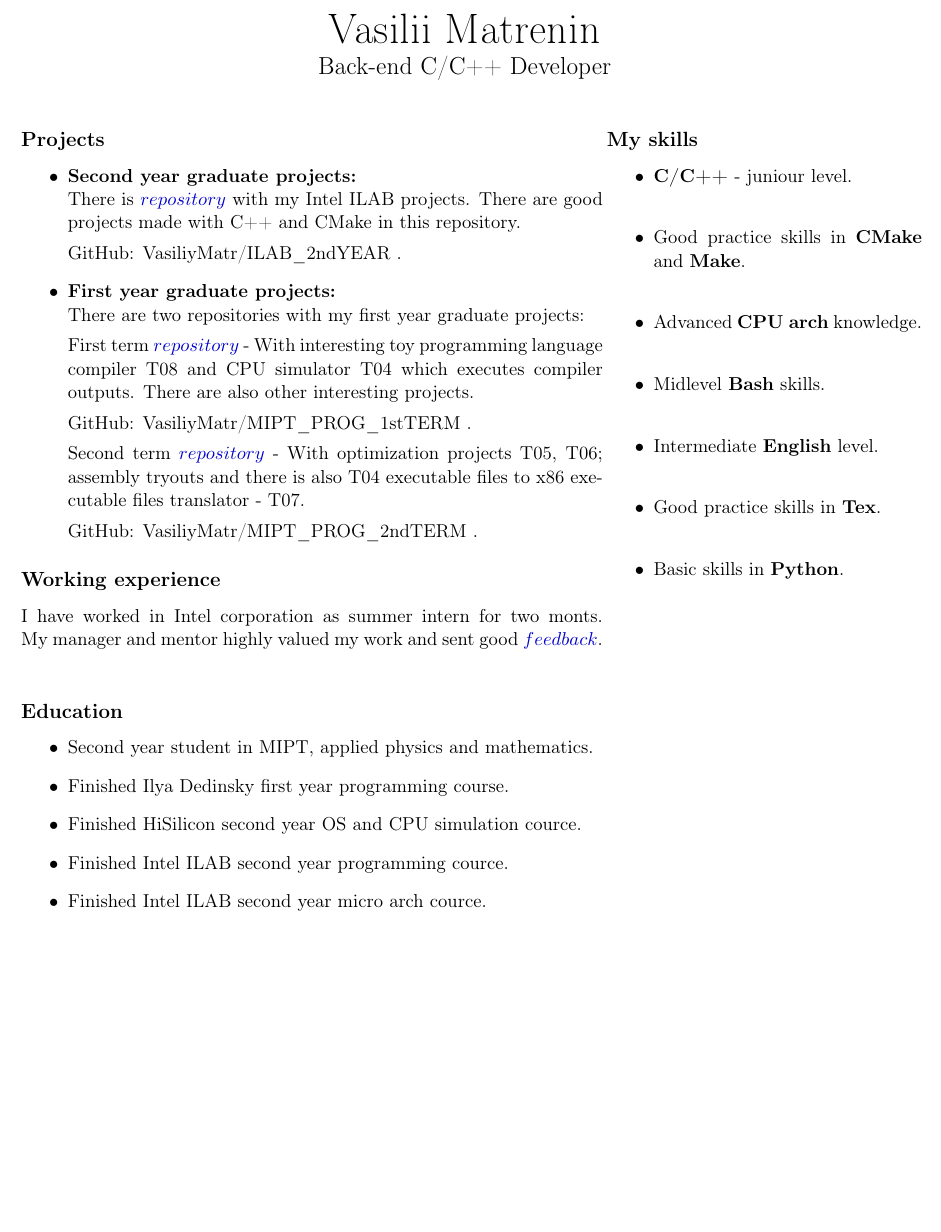
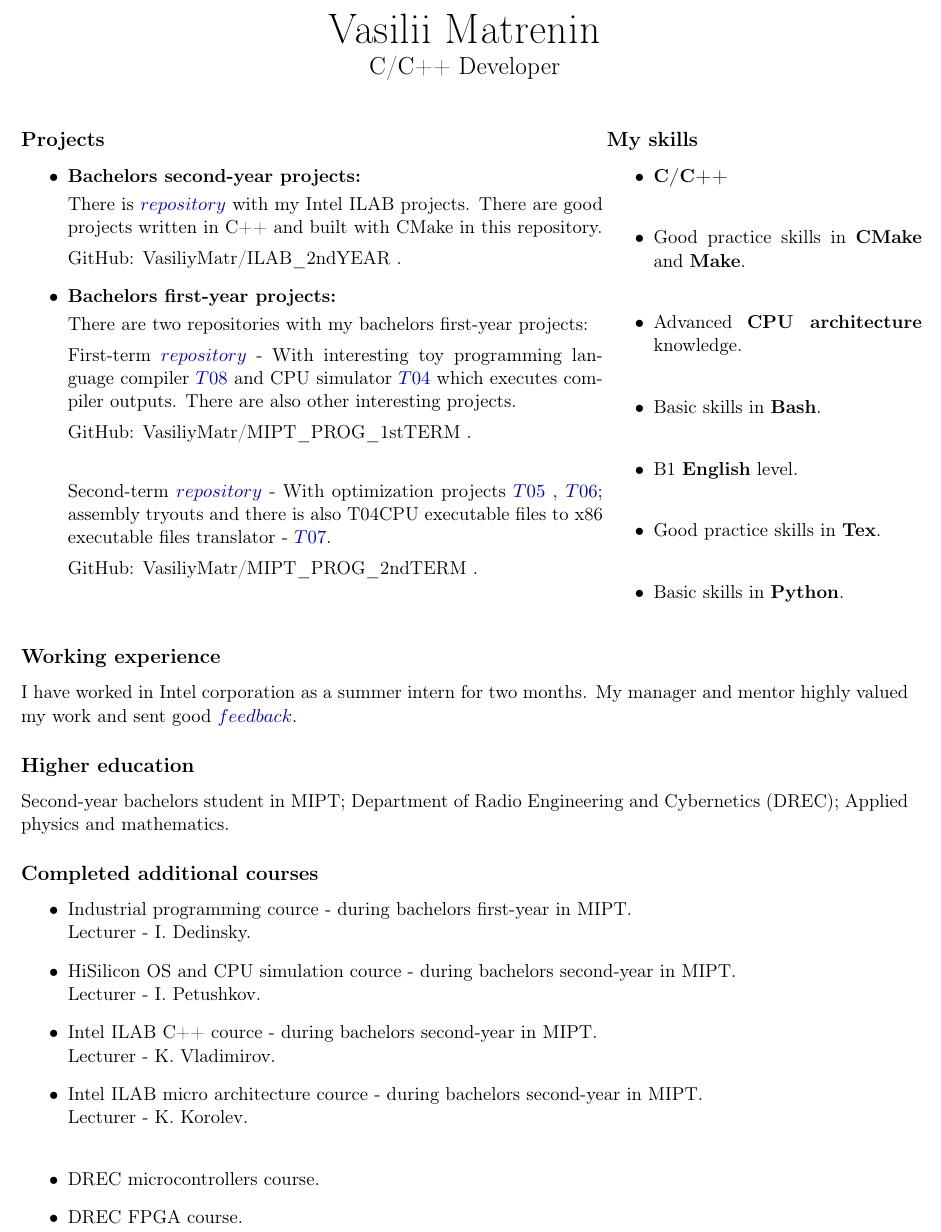
Before and after one commit to VasiliyMatr/CV, a LaTeX document (TEX/0main.tex, which reads TEX/1cv.tex): part of the page, cut so that both start at the same text, the shorter picture padded with empty space. Compiled offline with pdfLaTeX.

Commit message:
A few grammar & stylistic fixes in CV

```diff
--- a/TEX/1cv.tex
+++ b/TEX/1cv.tex
@@ -3,7 +3,7 @@
     \Huge
     Vasilii Matrenin \\
     \Large
-    Back-end C/C++ Developer
+    C/C++ Developer
 \end{center}
 
 \vspace* {0.6cm}
@@ -13,43 +13,34 @@
 \subsection* {Projects}
 \begin{itemize}
 
-\item \textbf {Second year graduate projects:} \\
+\item \textbf {Bachelors second-year projects:} \\ [0.1cm]
     There is $\href {https://github.com/VasiliyMatr/ILAB_2ndYEAR}{repository}$
-    with my Intel ILAB projects. There are good projects made with C++ and CMake in
-    this repository.
+    with my Intel ILAB projects. There are good projects written in C++ and built with
+    CMake in this repository.
 
     GitHub: VasiliyMatr/ILAB\_2ndYEAR .
 
-\item \textbf {First year graduate projects:} \\
-    There are two repositories with my first year graduate projects:
+\item \textbf {Bachelors first-year projects:} \\ [0.1cm]
+    There are two repositories with my bachelors first-year projects:
 
-    First term $\href {https://github.com/VasiliyMatr/MIPT_PROG_1stTERM}{repository}$
-    - With interesting toy programming language compiler T08 and CPU
-    simulator T04 which executes compiler outputs. There are also other
-    interesting projects.
+    First-term $\href {https://github.com/VasiliyMatr/MIPT_PROG_1stTERM}{repository}$
+    - With interesting toy programming language compiler
+    $\href {https://github.com/VasiliyMatr/MIPT_PROG_1stTERM/tree/master/T08LANG}{T08}$
+    and CPU simulator
+    $\href {https://github.com/VasiliyMatr/MIPT_PROG_1stTERM/tree/master/T04CPU}{T04}$
+    which executes compiler outputs. There are also other interesting projects.
 
-    GitHub: VasiliyMatr/MIPT\_PROG\_1stTERM .
+    GitHub: VasiliyMatr/MIPT\_PROG\_1stTERM . \\ [0.1cm]
 
-    Second term $\href {https://github.com/VasiliyMatr/MIPT_PROG_2ndTERM}{repository}$
-    - With optimization projects T05, T06; assembly tryouts and there is
-    also T04 executable files to x86 executable files translator - T07.
+    Second-term $\href {https://github.com/VasiliyMatr/MIPT_PROG_2ndTERM}{repository}$
+    - With optimization projects
+    $\href {https://github.com/VasiliyMatr/MIPT_PROG_2ndTERM/tree/master/T05MANDEL}{T05}$ ,
+    $\href {https://github.com/VasiliyMatr/MIPT_PROG_2ndTERM/tree/master/T06HASH}{T06}$;
+    assembly tryouts and there is also T04CPU executable files to x86 executable files translator -
+    $\href {https://github.com/VasiliyMatr/MIPT_PROG_2ndTERM/tree/master/T07JIT}{T07}$.
 
     GitHub: VasiliyMatr/MIPT\_PROG\_2ndTERM .
 
-\end{itemize}
-
-\subsection* {Working experience}
-I have worked in Intel corporation as summer intern for two monts. My manager and mentor
-highly valued my work and sent good
-$\href {https://github.com/VasiliyMatr/CV/tree/master/PDF/ISI2021_feedback.pdf}{feedback}$. \\
-
-\subsection* {Education}
-\begin{itemize}
-    \item Second year student in MIPT, applied physics and mathematics.
-    \item Finished Ilya Dedinsky first year programming course.
-    \item Finished HiSilicon second year OS and CPU simulation cource.
-    \item Finished Intel ILAB second year programming cource.
-    \item Finished Intel ILAB second year micro arch cource.
 \end{itemize}
 
 \end{minipage}
@@ -57,20 +48,38 @@ $\href {https://github.com/VasiliyMatr/CV/tree/master/PDF/ISI2021_feedback.pdf}{
 
 \subsection* {My skills}
 \begin{itemize}
-    \item \textbf{C/C++} - juniour level. \\
-
+    \item \textbf{C/C++} \\
     \item Good practice skills in \textbf{CMake} and \textbf{Make}. \\
-
-    \item Advanced \textbf{CPU arch} knowledge. \\
-
-    \item Midlevel \textbf{Bash} skills. \\
-
-    \item Intermediate \textbf{English} level. \\
-
+    \item Advanced \textbf{CPU architecture} knowledge. \\
+    \item Basic skills in \textbf{Bash}. \\
+    \item B1 \textbf{English} level. \\
     \item Good practice skills in \textbf{Tex}. \\
-
     \item Basic skills in \textbf{Python}. \\
 
 \end{itemize}
 
 \end{minipage}
+
+\subsection* {Working experience}
+I have worked in Intel corporation as a summer intern for two months. My manager and mentor
+highly valued my work and sent good
+$\href {https://github.com/VasiliyMatr/CV/tree/master/PDF/ISI2021_feedback.pdf}{feedback}$.
+
+\subsection* {Higher education}
+Second-year bachelors student in MIPT; Department of Radio Engineering and
+Cybernetics (DREC); Applied physics and mathematics.
+
+\subsection* {Completed additional courses}
+\begin{itemize}
+    \item Industrial programming cource - during bachelors first-year in MIPT. \\
+    Lecturer - I. Dedinsky.
+    \item HiSilicon OS and CPU simulation cource - during bachelors second-year in MIPT. \\
+    Lecturer - I. Petushkov.
+    \item Intel ILAB C++ cource - during bachelors second-year in MIPT. \\
+    Lecturer - K. Vladimirov.
+    \item Intel ILAB micro architecture cource - during bachelors second-year in MIPT. \\
+    Lecturer - K. Korolev. \\
+
+    \item DREC microcontrollers course.
+    \item DREC FPGA course.
+\end{itemize}
```
Also changed, not shown: PDF/curriculum_vitae.pdf.
